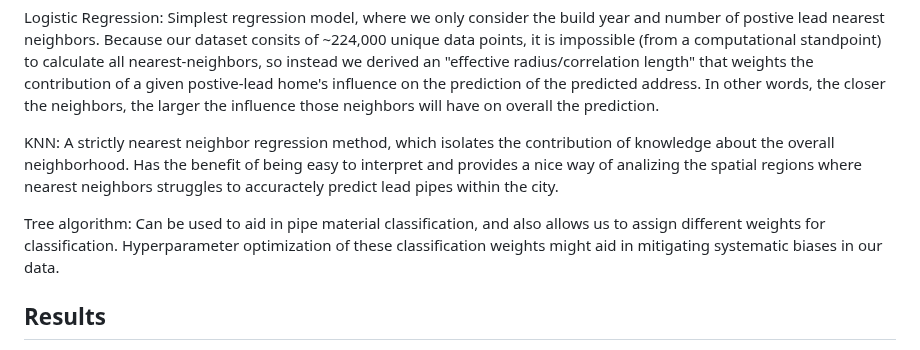
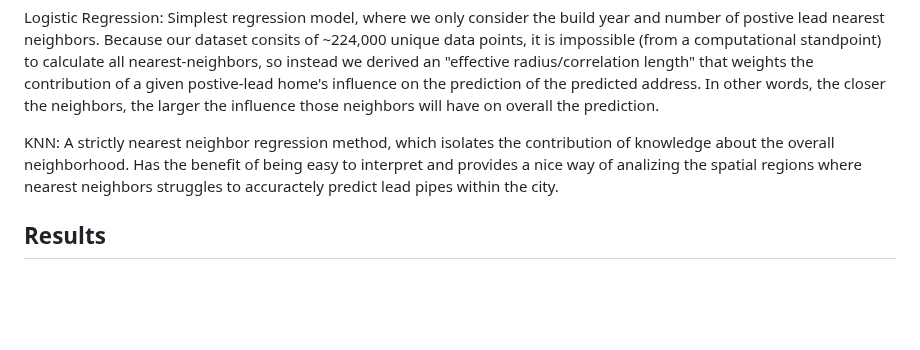
Before and after one commit to aschimmo/Erdos2025_LeadExposure, a Markdown page: README.md, the part around the change. Rendered like a GitHub page; blank space fills up the shorter version.

```diff
--- a/README.md
+++ b/README.md
@@ -38,8 +38,6 @@ Stratified K-fold Cross Validation: Allows us to partition the majority and mino
 Logistic Regression: Simplest regression model, where we only consider the build year and number of postive lead nearest neighbors. Because our dataset consits of ~224,000 unique data points, it is impossible (from a computational standpoint) to calculate all nearest-neighbors, so instead we derived an "effective radius/correlation length" that weights the contribution of a given postive-lead home's influence on the prediction of the predicted address. In other words, the closer the neighbors, the larger the influence those neighbors will have on overall the prediction.
 
 KNN: A strictly nearest neighbor regression method, which isolates the contribution of knowledge about the overall neighborhood. Has the benefit of being easy to interpret and provides a nice way of analizing the spatial regions where nearest neighbors struggles to accuractely predict lead pipes within the city.
-
-Tree algorithm: Can be used to aid in pipe material classification, and also allows us to assign different weights for classification. Hyperparameter optimization of these classification weights might aid in mitigating systematic biases in our data.
 
 ## Results
 See a strong correlation between build year and likelihood of lead. Useful for extending the service line inventory's scope, but not necessarily the most accurate (see metrics).
```
